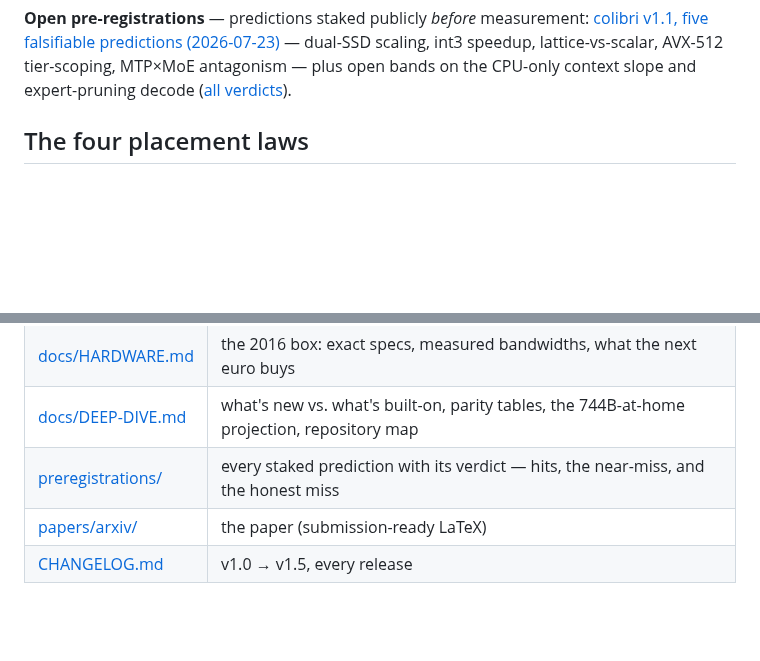
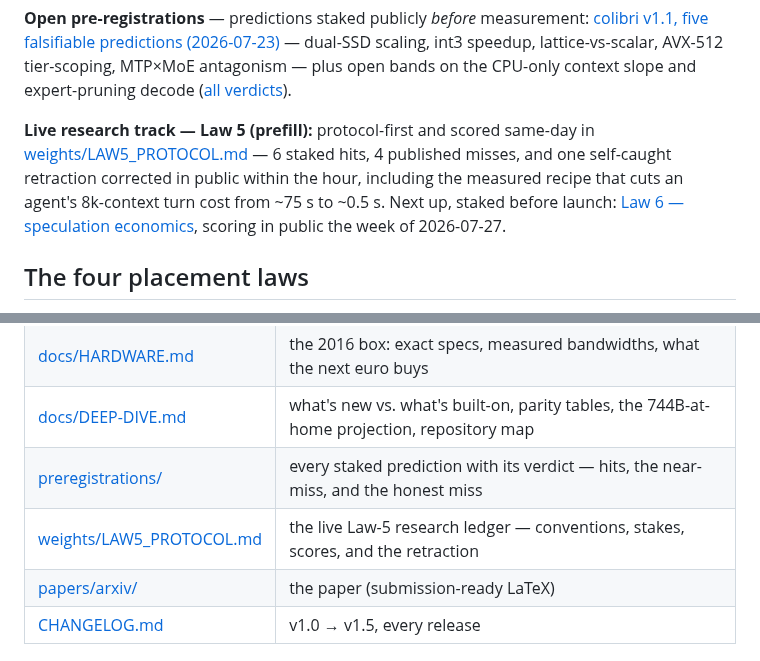
Before and after one commit to FedericoTs/quantprobe, a Markdown page: README.md, 2 parts joined by grey strips. GitHub-like rendering; blank space fills up the shorter version.

```diff
--- a/README.md
+++ b/README.md
@@ -50,6 +50,8 @@ Add to that: a **byte-identical control** (two GGUFs the same size, 2.25 ppl apa
 <p align="center"><em>One frame, no cuts: Task Manager (16 GB @ 3000 MT/s, GTX 1060 6 GB, RAM at 91% — the hybrid placement using the whole machine) beside llama.cpp chatting Qwen3-30B-A3B at <b>20.4 tok/s generation</b> — above the pre-registered 19. Raw logs, hardware attestation + GGUF SHA256: <a href="weights/data/validation_19tok/EVIDENCE.txt">EVIDENCE.txt</a>. Third bench run: 19.26 ± 0.45 (series 19.30 → 19.55 → 19.26).</em></p>
 
 **Open pre-registrations** — predictions staked publicly *before* measurement: [colibri v1.1, five falsifiable predictions (2026-07-23)](preregistrations/2026-07-23-colibri-v1.1.md) — dual-SSD scaling, int3 speedup, lattice-vs-scalar, AVX-512 tier-scoping, MTP×MoE antagonism — plus open bands on the CPU-only context slope and expert-pruning decode ([all verdicts](preregistrations/)).
+
+**Live research track — Law 5 (prefill):** protocol-first and scored same-day in [weights/LAW5_PROTOCOL.md](weights/LAW5_PROTOCOL.md) — 6 staked hits, 4 published misses, and one self-caught retraction corrected in public within the hour, including the measured recipe that cuts an agent's 8k-context turn cost from ~75 s to ~0.5 s. Next up, staked before launch: [Law 6 — speculation economics](preregistrations/2026-07-24-law6-speculation-economics.md), scoring in public the week of 2026-07-27.
 
 
 ## The four placement laws
@@ -107,6 +109,7 @@ The loop is self-validating: `plan` predicted 17.5 for a file we then measured a
 | [docs/HARDWARE.md](docs/HARDWARE.md) | the 2016 box: exact specs, measured bandwidths, what the next euro buys |
 | [docs/DEEP-DIVE.md](docs/DEEP-DIVE.md) | what's new vs. what's built-on, parity tables, the 744B-at-home projection, repository map |
 | [preregistrations/](preregistrations/) | every staked prediction with its verdict — hits, the near-miss, and the honest miss |
+| [weights/LAW5_PROTOCOL.md](weights/LAW5_PROTOCOL.md) | the live Law-5 research ledger — conventions, stakes, scores, and the retraction |
 | [papers/arxiv/](papers/arxiv/) | the paper (submission-ready LaTeX) |
 | [CHANGELOG.md](CHANGELOG.md) | v1.0 → v1.5, every release |
 
```
Also changed, not shown: preregistrations/2026-07-24-law6-speculation-economics.md (added, +58 -0 lines).
